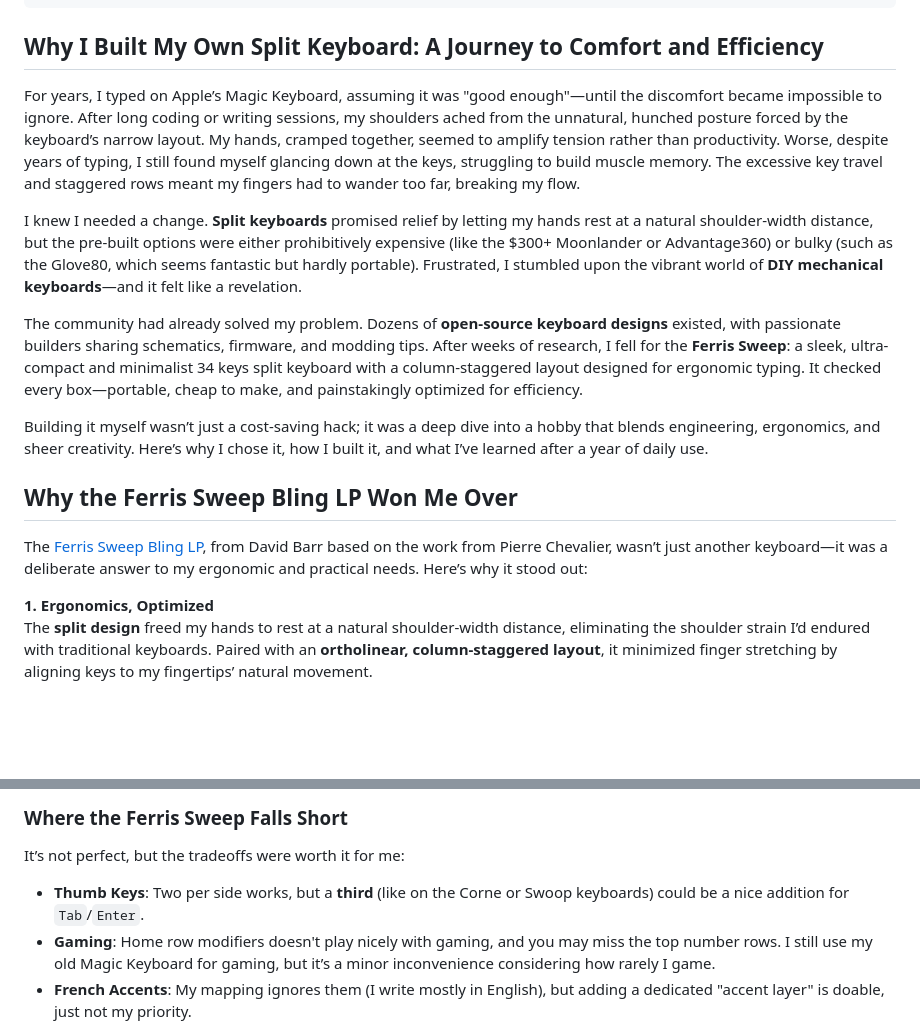
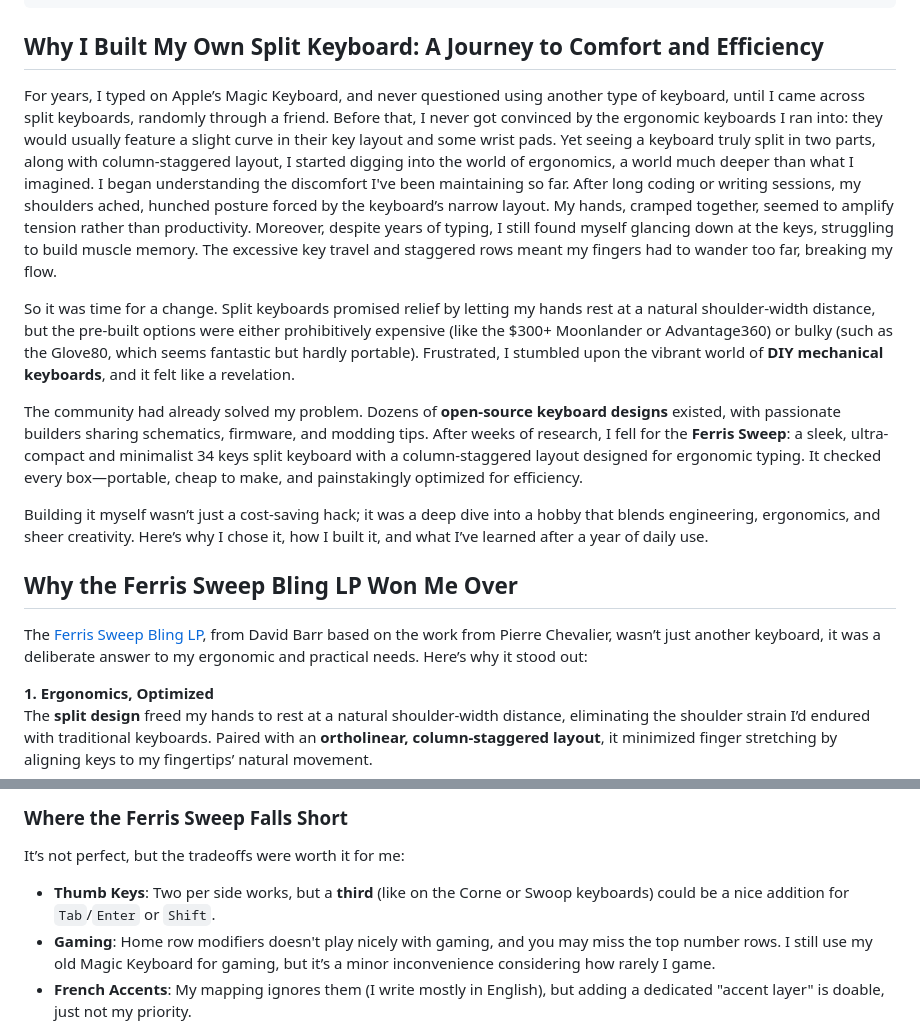
Before and after one commit to xamcost/xamcost.github.io, a Markdown page: src/blog/ferris_sweep.md, 2 parts joined by grey strips. Rendered like a GitHub page; blank space fills up the shorter version.

```diff
--- a/src/blog/ferris_sweep.md
+++ b/src/blog/ferris_sweep.md
@@ -11,9 +11,9 @@ publishedOn: '2025-05-25'
 
 ## Why I Built My Own Split Keyboard: A Journey to Comfort and Efficiency
 
-For years, I typed on Apple’s Magic Keyboard, assuming it was "good enough"—until the discomfort became impossible to ignore. After long coding or writing sessions, my shoulders ached from the unnatural, hunched posture forced by the keyboard’s narrow layout. My hands, cramped together, seemed to amplify tension rather than productivity. Worse, despite years of typing, I still found myself glancing down at the keys, struggling to build muscle memory. The excessive key travel and staggered rows meant my fingers had to wander too far, breaking my flow.
+For years, I typed on Apple’s Magic Keyboard, and never questioned using another type of keyboard, until I came across split keyboards, randomly through a friend. Before that, I never got convinced by the ergonomic keyboards I ran into: they would usually feature a slight curve in their key layout and some wrist pads. Yet seeing a keyboard truly split in two parts, along with column-staggered layout, I started digging into the world of ergonomics, a world much deeper than what I imagined. I began understanding the discomfort I've been maintaining so far. After long coding or writing sessions, my shoulders ached, hunched posture forced by the keyboard’s narrow layout. My hands, cramped together, seemed to amplify tension rather than productivity. Moreover, despite years of typing, I still found myself glancing down at the keys, struggling to build muscle memory. The excessive key travel and staggered rows meant my fingers had to wander too far, breaking my flow.
 
-I knew I needed a change. **Split keyboards** promised relief by letting my hands rest at a natural shoulder-width distance, but the pre-built options were either prohibitively expensive (like the $300+ Moonlander or Advantage360) or bulky (such as the Glove80, which seems fantastic but hardly portable). Frustrated, I stumbled upon the vibrant world of **DIY mechanical keyboards**—and it felt like a revelation.
+So it was time for a change. Split keyboards promised relief by letting my hands rest at a natural shoulder-width distance, but the pre-built options were either prohibitively expensive (like the $300+ Moonlander or Advantage360) or bulky (such as the Glove80, which seems fantastic but hardly portable). Frustrated, I stumbled upon the vibrant world of **DIY mechanical keyboards**, and it felt like a revelation.
 
 The community had already solved my problem. Dozens of **open-source keyboard designs** existed, with passionate builders sharing schematics, firmware, and modding tips. After weeks of research, I fell for the **Ferris Sweep**: a sleek, ultra-compact and minimalist 34 keys split keyboard with a column-staggered layout designed for ergonomic typing. It checked every box—portable, cheap to make, and painstakingly optimized for efficiency.
 
@@ -21,7 +21,7 @@ Building it myself wasn’t just a cost-saving hack; it was a deep dive into a h
 
 ## Why the Ferris Sweep Bling LP Won Me Over
 
-The [Ferris Sweep Bling LP](https://github.com/davidphilipbarr/Sweep), from David Barr based on the work from Pierre Chevalier, wasn’t just another keyboard—it was a deliberate answer to my ergonomic and practical needs. Here’s why it stood out:
+The [Ferris Sweep Bling LP](https://github.com/davidphilipbarr/Sweep), from David Barr based on the work from Pierre Chevalier, wasn’t just another keyboard, it was a deliberate answer to my ergonomic and practical needs. Here’s why it stood out:
 
 **1. Ergonomics, Optimized**
 The **split design** freed my hands to rest at a natural shoulder-width distance, eliminating the shoulder strain I’d endured with traditional keyboards. Paired with an **ortholinear, column-staggered layout**, it minimized finger stretching by aligning keys to my fingertips’ natural movement.
@@ -141,7 +149,7 @@ Speed wasn’t the goal, **endurance** was. Mission accomplished:
 
 It’s not perfect, but the tradeoffs were worth it for me:
 
-- **Thumb Keys**: Two per side works, but a **third** (like on the Corne or Swoop keyboards) could be a nice addition for `Tab`/`Enter`.
+- **Thumb Keys**: Two per side works, but a **third** (like on the Corne or Swoop keyboards) could be a nice addition for `Tab`/`Enter` or `Shift`.
 - **Gaming**: Home row modifiers doesn't play nicely with gaming, and you may miss the top number rows. I still use my old Magic Keyboard for gaming, but it’s a minor inconvenience considering how rarely I game.
 - **French Accents**: My mapping ignores them (I write mostly in English), but adding a dedicated "accent layer" is doable, just not my priority.
 
```
Also changed, not shown: other parts of src/blog/ferris_sweep.md (+15 -7 lines).
